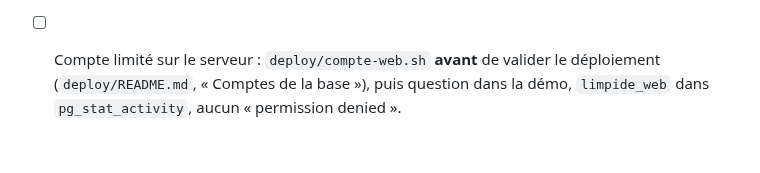
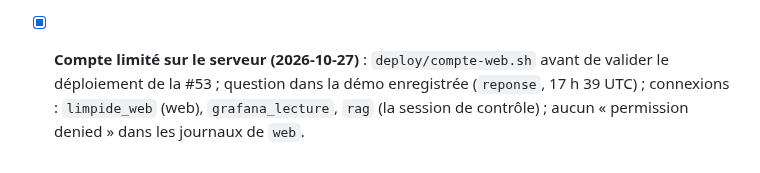
Before and after one commit to olick/limpide, a Markdown page: docs/plan/semaine-08.md, the part around the change. GitHub-like rendering.

Commit message:
Journal de la S8 : compte limité de web en place sur le serveur
Co-Authored-By: Claude Opus 5.5 <noreply@anthropic.com>

```diff
--- a/docs/plan/semaine-08.md
+++ b/docs/plan/semaine-08.md
@@ -499,6 +499,6 @@ qui y mène.
   l'image accepte tout sans mot de passe : un essai par 127.0.0.1 ne prouverait rien ; mauvais mot de passe refusé,
   essayé), la requête n'est jamais journalisée en cas d'erreur, et la restauration migre avant de redémarrer `web`
   (une sauvegarde antérieure à 0010 laisserait `web` sans droits).
-- [ ] Compte limité sur le serveur : `deploy/compte-web.sh` **avant** de valider le déploiement (`deploy/README.md`,
-  « Comptes de la base »), puis question dans la démo, `limpide_web` dans `pg_stat_activity`, aucun « permission
-  denied ».
+- [x] **Compte limité sur le serveur (2026-10-27)** : `deploy/compte-web.sh` avant de valider le déploiement de la
+  #53 ; question dans la démo enregistrée (`reponse`, 17 h 39 UTC) ; connexions : `limpide_web` (web),
+  `grafana_lecture`, `rag` (la session de contrôle) ; aucun « permission denied » dans les journaux de `web`.
```
